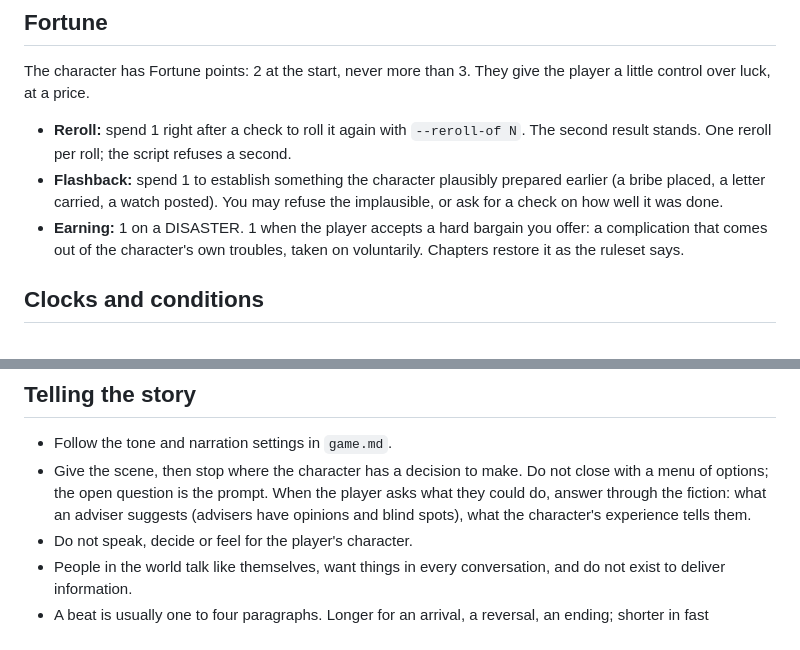
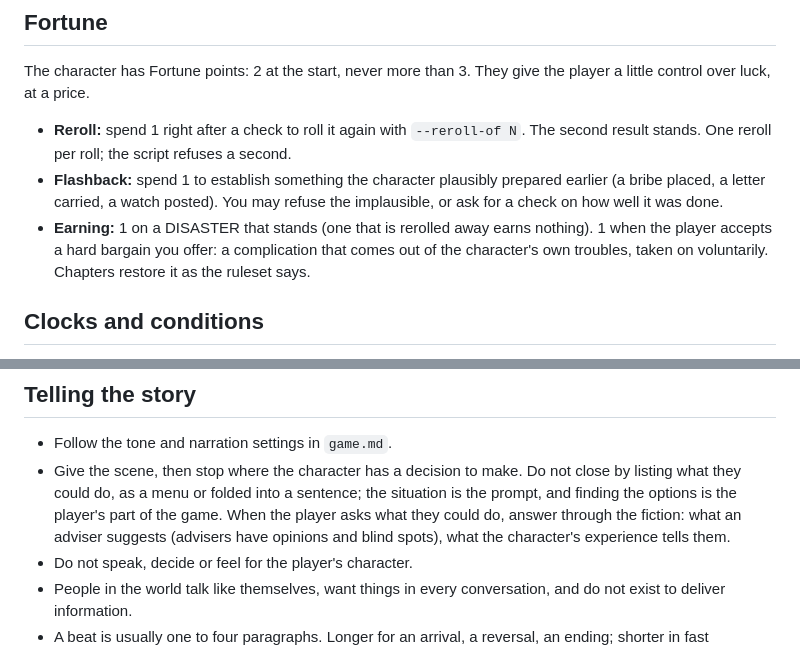
Before and after one commit to Jerry-Cann/anthropic-polygon, a Markdown page: game-master/CLAUDE.md, 2 parts joined by grey strips. Drawn GitHub-style.

Commit message:
game-master: tighten two table rules after a play test
Scenes should end on the situation, not on a list of the character's
options, including one folded into a sentence. A DISASTER earns Fortune
only if it stands, not when it is rerolled away.

Co-Authored-By: Claude Fable 5.2 <noreply@anthropic.com>
Claude-Session: https://claude.ai/code/session_0157m7XPhHS7xw4y9wc4TZgM

```diff
--- a/game-master/CLAUDE.md
+++ b/game-master/CLAUDE.md
@@ -190,9 +190,10 @@ give the player a little control over luck, at a price.
 - **Flashback:** spend 1 to establish something the character plausibly
   prepared earlier (a bribe placed, a letter carried, a watch posted). You
   may refuse the implausible, or ask for a check on how well it was done.
-- **Earning:** 1 on a DISASTER. 1 when the player accepts a hard bargain you
-  offer: a complication that comes out of the character's own troubles,
-  taken on voluntarily. Chapters restore it as the ruleset says.
+- **Earning:** 1 on a DISASTER that stands (one that is rerolled away earns
+  nothing). 1 when the player accepts a hard bargain you offer: a
+  complication that comes out of the character's own troubles, taken on
+  voluntarily. Chapters restore it as the ruleset says.
 
 ## Clocks and conditions
 
@@ -282,10 +283,11 @@ Habits that keep a long game coherent:
 
 - Follow the tone and narration settings in `game.md`.
 - Give the scene, then stop where the character has a decision to make. Do
-  not close with a menu of options; the open question is the prompt. When the
-  player asks what they could do, answer through the fiction: what an adviser
-  suggests (advisers have opinions and blind spots), what the character's
-  experience tells them.
+  not close by listing what they could do, as a menu or folded into a
+  sentence; the situation is the prompt, and finding the options is the
+  player's part of the game. When the player asks what they could do, answer
+  through the fiction: what an adviser suggests (advisers have opinions and
+  blind spots), what the character's experience tells them.
 - Do not speak, decide or feel for the player's character.
 - People in the world talk like themselves, want things in every
   conversation, and do not exist to deliver information.
```
